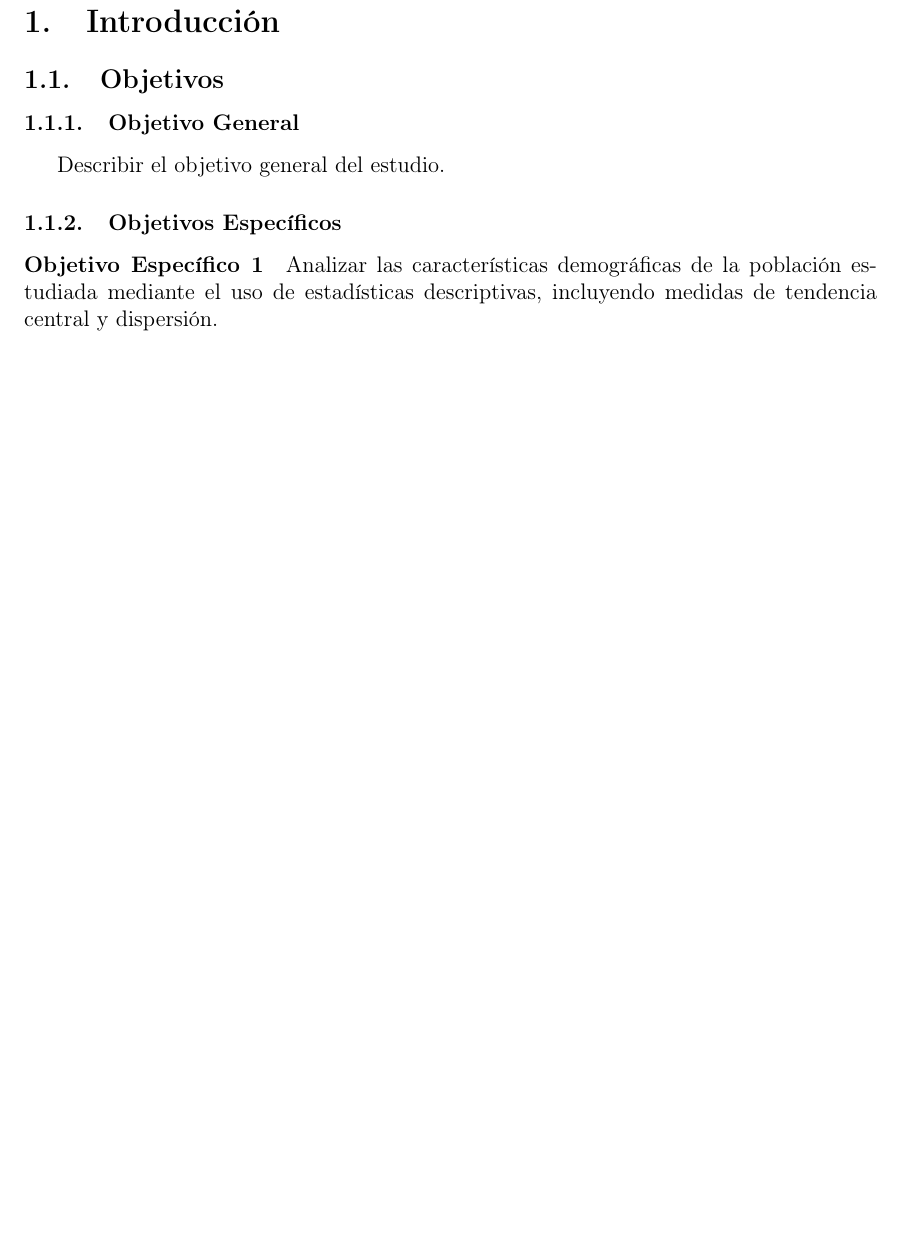
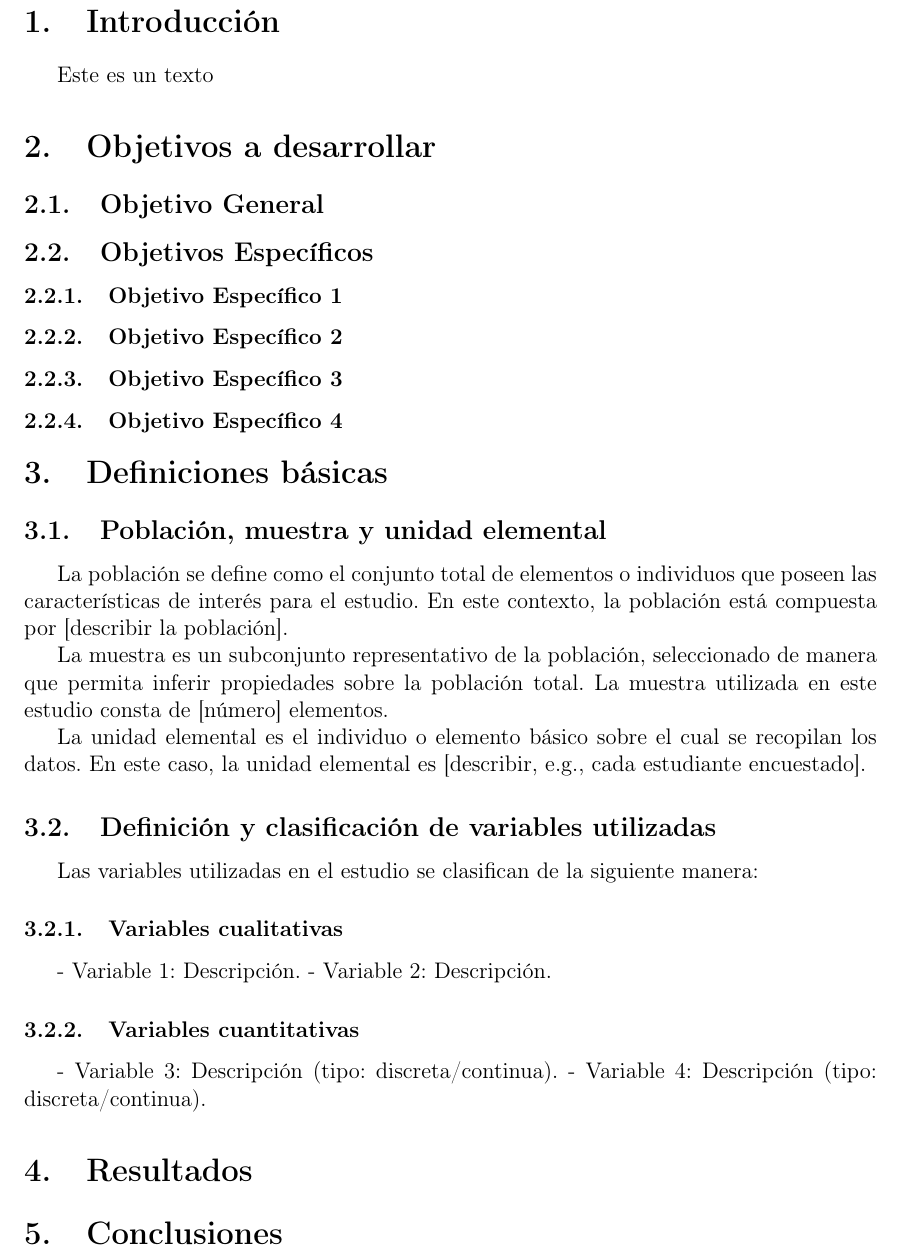
Before and after one commit to zGIKS/MA642_Entrega1_6890_Grupo1, a LaTeX document (main.tex, which reads Definiciones.tex, Introduccion.tex, Objetivos.tex): part of page 2 of 2, cut so that both start at the same text, the shorter picture padded with empty space. Compiled offline with pdfLaTeX.

Commit message:
Add sections for objectives, definitions, results, and conclusions in the main document

```diff
--- /dev/null
+++ b/Definiciones.tex
@@ -0,0 +1,21 @@
+\section{Definiciones básicas}
+
+\subsection{Población, muestra y unidad elemental}
+
+La población se define como el conjunto total de elementos o individuos que poseen las características de interés para el estudio. En este contexto, la población está compuesta por [describir la población].
+
+La muestra es un subconjunto representativo de la población, seleccionado de manera que permita inferir propiedades sobre la población total. La muestra utilizada en este estudio consta de [número] elementos.
+
+La unidad elemental es el individuo o elemento básico sobre el cual se recopilan los datos. En este caso, la unidad elemental es [describir, e.g., cada estudiante encuestado].
+
+\subsection{Definición y clasificación de variables utilizadas}
+
+Las variables utilizadas en el estudio se clasifican de la siguiente manera:
+
+\subsubsection{Variables cualitativas}
+- Variable 1: Descripción.
+- Variable 2: Descripción.
+
+\subsubsection{Variables cuantitativas}
+- Variable 3: Descripción (tipo: discreta/continua).
+- Variable 4: Descripción (tipo: discreta/continua).
--- a/Introduccion.tex
+++ b/Introduccion.tex
@@ -1,12 +1,3 @@
 \section{Introducción}
 
-\subsection{Objetivos}
-
-\subsubsection{Objetivo General}
-
-Describir el objetivo general del estudio.
-
-\subsubsection{Objetivos Específicos}
-
-\paragraph{Objetivo Específico 1}
-Analizar las características demográficas de la población estudiada mediante el uso de estadísticas descriptivas, incluyendo medidas de tendencia central y dispersión.
+Este es un texto
--- /dev/null
+++ b/Objetivos.tex
@@ -0,0 +1,13 @@
+\section{Objetivos a desarrollar}
+
+\subsection{Objetivo General}
+
+\subsection{Objetivos Específicos}
+
+\subsubsection{Objetivo Específico 1}
+
+\subsubsection{Objetivo Específico 2}
+
+\subsubsection{Objetivo Específico 3}
+
+\subsubsection{Objetivo Específico 4}
--- /dev/null
+++ b/Resultados.tex
@@ -0,0 +1 @@
+\section{Resultados}
--- /dev/null
+++ b/conclusiones.tex
@@ -0,0 +1 @@
+\section{Conclusiones}
--- a/main.tex
+++ b/main.tex
@@ -14,8 +14,11 @@
 
 \input{cover}
 \input{Introduccion}
+\input{Objetivos}
+\input{Definiciones}
+\input{Resultados}
+\input{conclusiones}
 
 % Aquí puedes agregar más secciones como Metodología, Resultados, etc.
 
 \end{document}
-ts/UPC.png>]) (./Introduccion.tex) [1] (./main.aux) )</opt/texlive/2025/texmf-d
```
Also changed, not shown: main.pdf, 5 other files.
